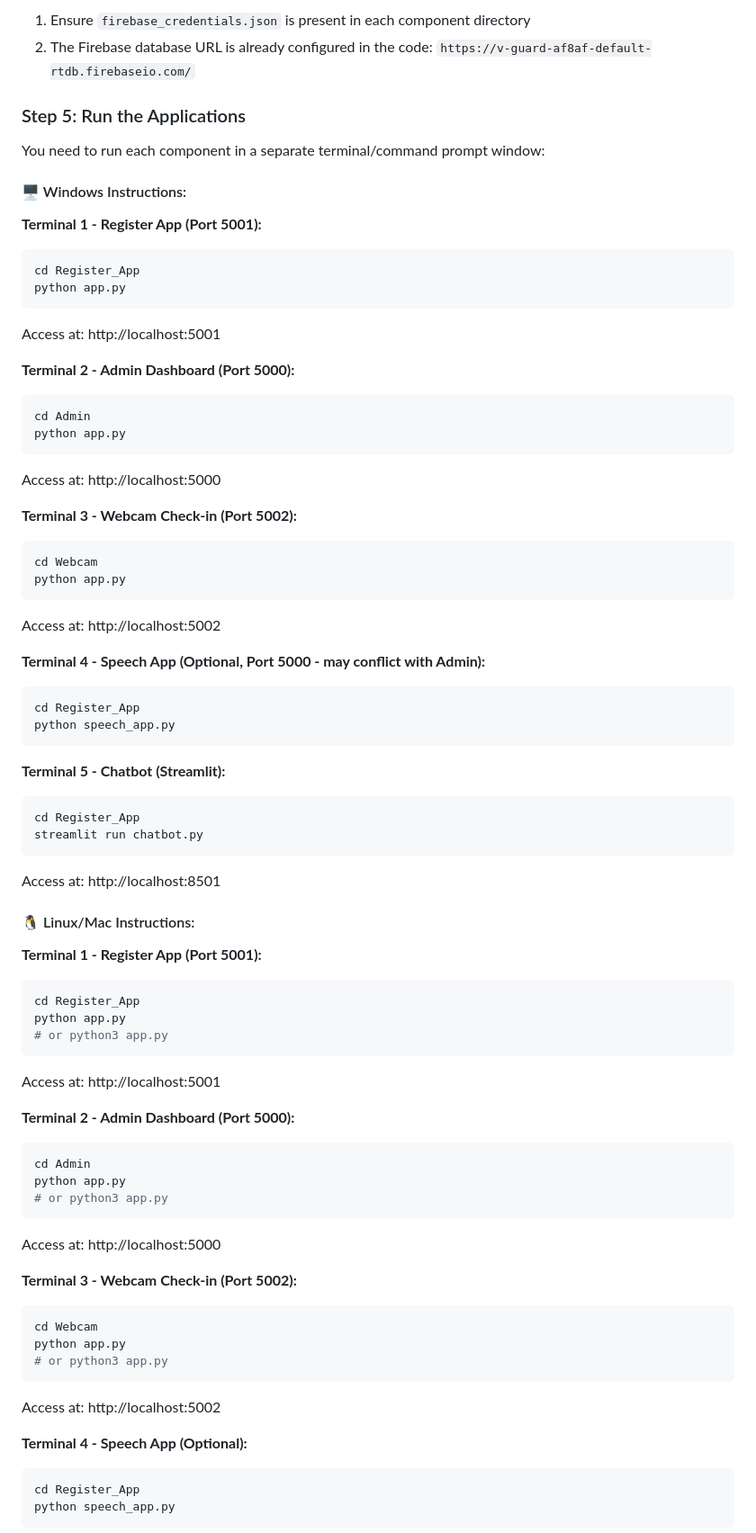
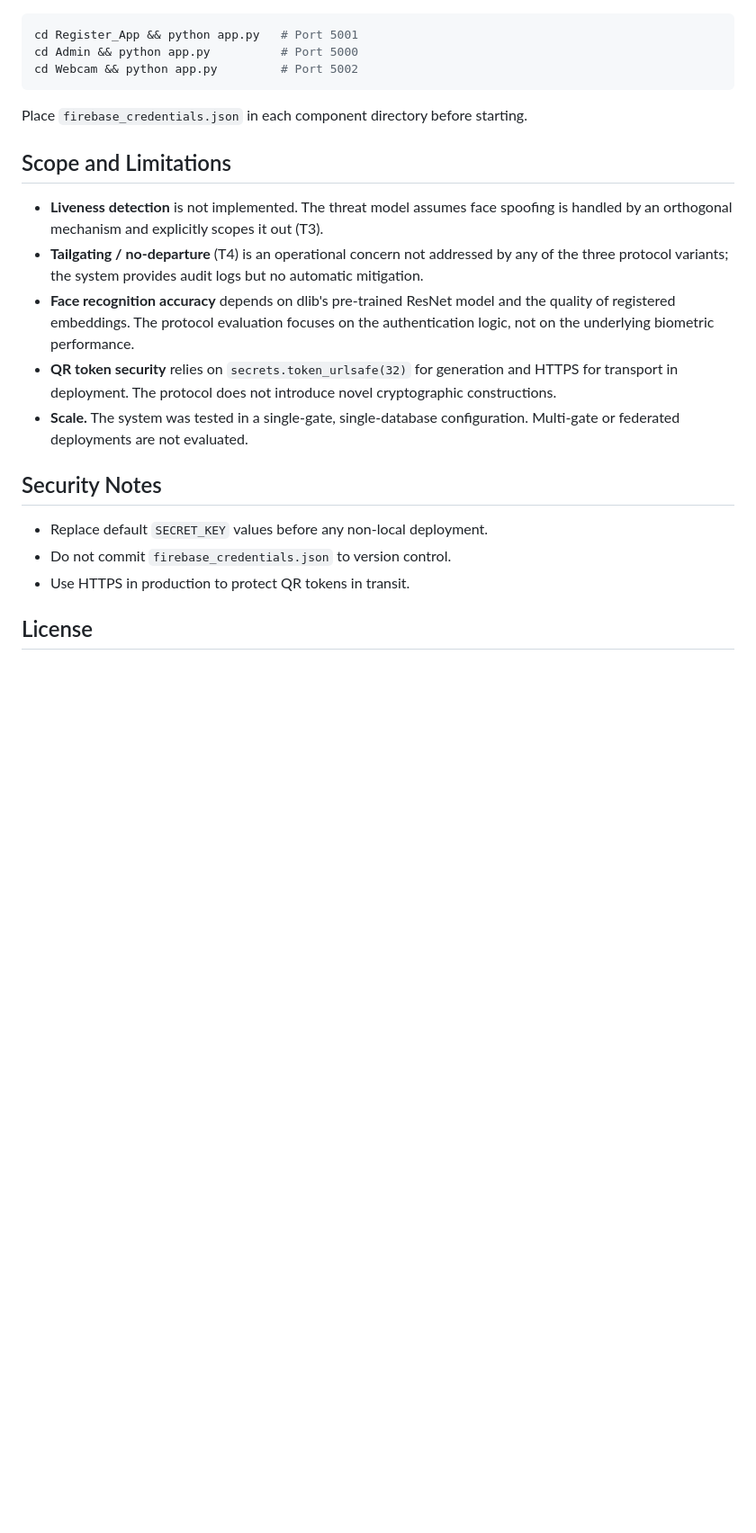
Before and after one commit to rohan1903/visitor-management-system, a Markdown page: README.md, the part around one of its changes. Shown at 90% size. Drawn GitHub-style; blank space fills up the shorter version.

Commit message:
feb commit

````diff
--- a/README.md
+++ b/README.md
@@ -208,76 +181,25 @@ COMPANY_IP=127.0.0.1
 
-1. Ensure `firebase_credentials.json` is present in each component directory
-2. The Firebase database URL is already configured in the code: `https://v-guard-af8af-default-rtdb.firebaseio.com/`
-
-### Step 5: Run the Applications
-
-You need to run each component in a separate terminal/command prompt window:
-
-#### 🖥️ Windows Instructions:
-
-**Terminal 1 - Register App (Port 5001):**
-```cmd
-cd Register_App
-python app.py
-```
-Access at: http://localhost:5001
-
-**Terminal 2 - Admin Dashboard (Port 5000):**
-```cmd
-cd Admin
-python app.py
-```
-Access at: http://localhost:5000
-
-**Terminal 3 - Webcam Check-in (Port 5002):**
-```cmd
-cd Webcam
-python app.py
-```
-Access at: http://localhost:5002
-
-**Terminal 4 - Speech App (Optional, Port 5000 - may conflict with Admin):**
-```cmd
-cd Register_App
-python speech_app.py
+```bash
+cd Register_App && python app.py   # Port 5001
+cd Admin && python app.py          # Port 5000
+cd Webcam && python app.py         # Port 5002
 ```
 
-**Terminal 5 - Chatbot (Streamlit):**
-```cmd
-cd Register_App
-streamlit run chatbot.py
-```
-Access at: http://localhost:8501
+Place `firebase_credentials.json` in each component directory before starting.
 
-#### 🐧 Linux/Mac Instructions:
+## Scope and Limitations
 
-**Terminal 1 - Register App (Port 5001):**
-```bash
-cd Register_App
-python app.py
-# or python3 app.py
-```
-Access at: http://localhost:5001
+- **Liveness detection** is not implemented. The threat model assumes face spoofing is handled by an orthogonal mechanism and explicitly scopes it out (T3).
+- **Tailgating / no-departure** (T4) is an operational concern not addressed by any of the three protocol variants; the system provides audit logs but no automatic mitigation.
+- **Face recognition accuracy** depends on dlib's pre-trained ResNet model and the quality of registered embeddings. The protocol evaluation focuses on the authentication logic, not on the underlying biometric performance.
+- **QR token security** relies on `secrets.token_urlsafe(32)` for generation and HTTPS for transport in deployment. The protocol does not introduce novel cryptographic constructions.
+- **Scale.** The system was tested in a single-gate, single-database configuration. Multi-gate or federated deployments are not evaluated.
 
-**Terminal 2 - Admin Dashboard (Port 5000):**
-```bash
-cd Admin
-python app.py
-# or python3 app.py
-```
-Access at: http://localhost:5000
+## Security Notes
 
-**Terminal 3 - Webcam Check-in (Port 5002):**
-```bash
-cd Webcam
-python app.py
-# or python3 app.py
-```
-Access at: http://localhost:5002
+- Replace default `SECRET_KEY` values before any non-local deployment.
+- Do not commit `firebase_credentials.json` to version control.
+- Use HTTPS in production to protect QR tokens in transit.
 
-**Terminal 4 - Speech App (Optional):**
-```bash
-cd Register_App
-python speech_app.py
-```
+## License
 
````
Also changed, not shown: other parts of README.md (+148 -323 lines), docs/Hybrid_Face_QR_Protocol.md (added, +123 -0 lines).
